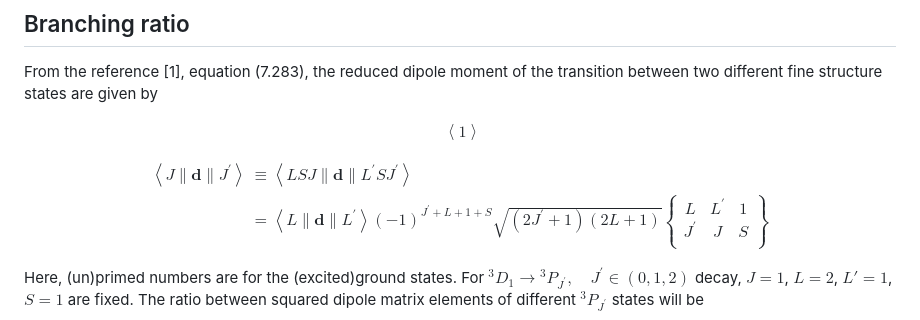
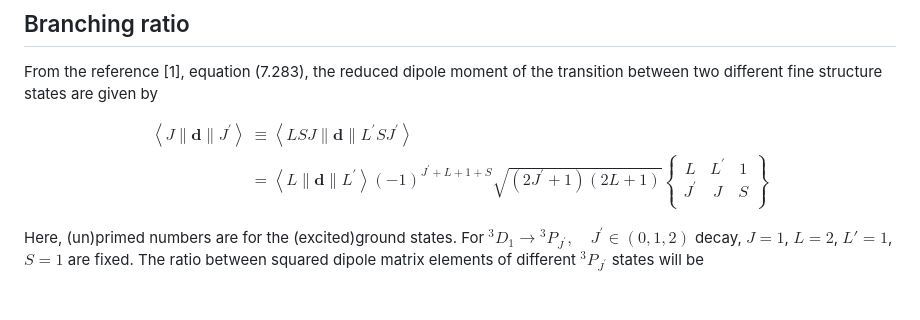
Before and after one commit to kimkyngt/DecayDynamics, a Markdown page: README.md, the part around the change. GitHub-like rendering; blank space fills up the shorter version.

Commit message:
readme test

```diff
--- a/README.md
+++ b/README.md
@@ -73,13 +73,10 @@ We expect geometric constraints of the superposition state of level-1.  -->
 ## Branching ratio
 From the reference [1], equation (7.283), the reduced dipole moment of the transition between two different fine structure states are given by
 
-$$\begin{aligned}
-\left< 1 \right>
-\end{aligned}$$
 
 $$\begin{aligned}
-\left< J\|\mathbf{d}\| J^{\prime}\right> & \equiv\left< L S J\|\mathbf{d}\| L^{\prime} S J^{\prime}\right> \\
-& =\left< L\|\mathbf{d}\| L^{\prime}\right>(-1)^{J^{\prime}+L+1+S} \sqrt{\left(2 J^{\prime}+1\right)(2 L+1)}\left\{ \begin{array}{ccc}
+\left< J\|\mathbf{d}\| J^{\prime}\right> & \equiv \left< L S J\|\mathbf{d}\| L^{\prime} S J^{\prime} \right> \\
+& = \left< L\|\mathbf{d}\| L^{\prime} \right> (-1)^{J^{\prime}+L+1+S} \sqrt{\left( 2 J^{\prime}+1 \right) (2 L+1)} \left\{ \begin{array}{ccc}
 L & L^{\prime} & 1 \\
 J^{\prime} & J & S \\
 \end{array} \right\}
```
